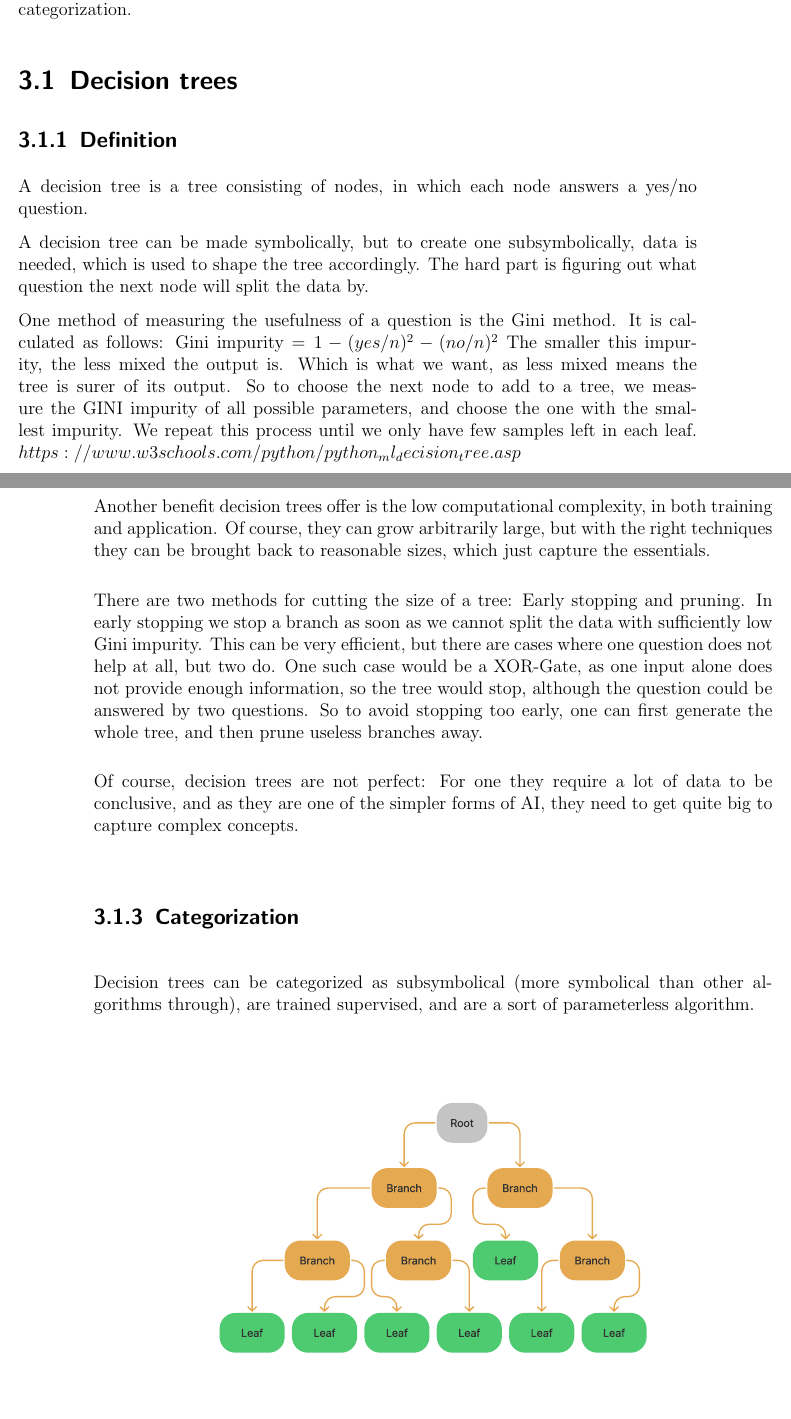
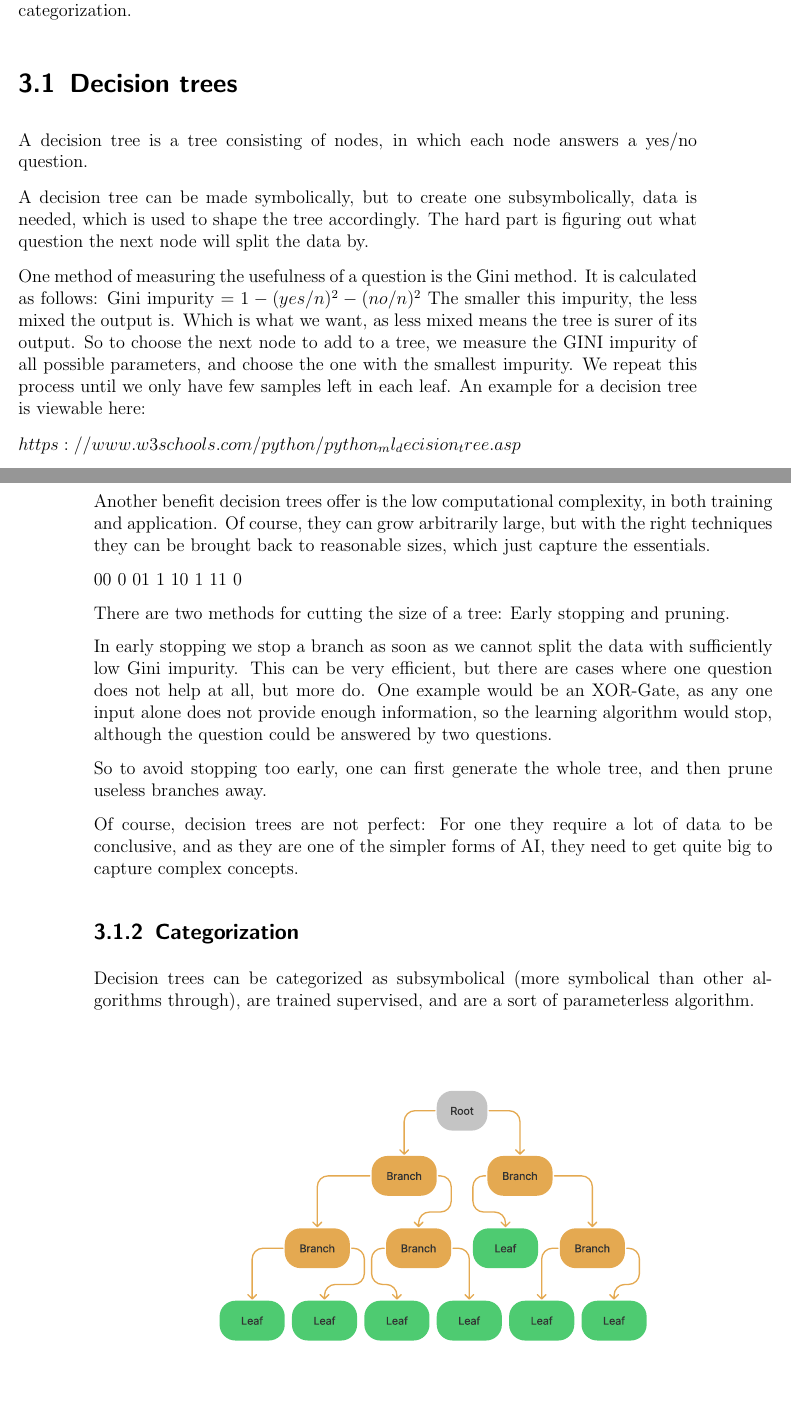
Before and after one commit to adiOdi/VWA, a LaTeX thesis (main.tex, which reads chapters/examples/decisionTrees.tex): two parts of pages 13 and 14 of 25 before the commit and two parts of pages 11 and 12 of 23 after it, joined at a grey line, cut so that both start at the same text. Compiled offline with pdfLaTeX.

Commit message:
changes I made with dad

```diff
--- a/chapters/examples/decisionTrees.tex
+++ b/chapters/examples/decisionTrees.tex
@@ -1,17 +1,18 @@
 \section{Decision trees}
 \label{sec:decisionTrees}
-\subsection{Definition}
-
 A decision tree is a tree consisting of nodes, in which each node answers a yes/no question.
 
 A decision tree can be made symbolically, but to create one subsymbolically, data is needed, which is used to shape the tree accordingly.
 The hard part is figuring out what question the next node will split the data by.
 
 One method of measuring the usefulness of a question is the Gini method.
+% whats the in, and whats the output
 It is calculated as follows: Gini impurity $= 1-(yes/n)^2-(no/n)^2$
+% example(s)
 The smaller this impurity, the less mixed the output is. Which is what we want, as less mixed means the tree is surer of its output.
 So to choose the next node to add to a tree, we measure the GINI impurity of all possible parameters, and choose the one with the smallest impurity. We repeat this process until we only have few samples left in each leaf.
-%example:
+An example for a decision tree is viewable here: % what is it
+
 $https://www.w3schools.com/python/python_ml_decision_tree.asp$
 
 Once created, to find an answer, one must walk down the tree, following the path the nodes lead you, until an end (a leaf) is met.
@@ -21,7 +22,15 @@ There are two advantages of decision trees in comparison to other forms of AI. O
 
 Another benefit decision trees offer is the low computational complexity, in both training and application. Of course, they can grow arbitrarily large, but with the right techniques they can be brought back to reasonable sizes, which just capture the essentials.
 
-There are two methods for cutting the size of a tree: Early stopping and pruning. In early stopping we stop a branch as soon as we cannot split the data with sufficiently low Gini impurity. This can be very efficient, but there are cases where one question does not help at all, but two do. One such case would be a XOR-Gate, as one input alone does not provide enough information, so the tree would stop, although the question could be answered by two questions.
+00 0
+01 1
+10 1
+11 0
+
+There are two methods for cutting the size of a tree: Early stopping and pruning.
+
+In early stopping we stop a branch as soon as we cannot split the data with sufficiently low Gini impurity. This can be very efficient, but there are cases where one question does not help at all, but more do. One example would be an XOR-Gate, as any one input alone does not provide enough information, so the learning algorithm would stop, although the question could be answered by two questions. % better description/explanation
+
 So to avoid stopping too early, one can first generate the whole tree, and then prune useless branches away.
 
 Of course, decision trees are not perfect: For one they require a lot of data to be conclusive, and as they are one of the simpler forms of AI, they need to get quite big to capture complex concepts.
@@ -32,5 +41,5 @@ Decision trees can be categorized as subsymbolical (more symbolical than other a
 \myfigure{figures/VWA-tree.pdf}
     {width=0.8\textwidth, height=0.5\textheight} % max width / height
     {This Image depicts a decision tree}   % caption
-    {decision tree}   % optional short caption for table of figures
+    {Decision tree}   % optional short caption for table of figures
     {fig:decisiontree}    % label
```
Also changed, not shown: a_extra/mitschriften.txt (+2 -0 lines), chapters/abstract.tex (+2 -0 lines), chapters/examples/QTable.tex (+0 -1 lines), chapters/examples/neuralNets.tex (+1 -1 lines), chapters/introduction.tex (added, +12 -0 lines), chapters/new_try_what_is_AI.tex (+8 -6 lines), chapters/preface.tex (+2 -5 lines), main.tex (+7 -4 lines), main.pdf.
